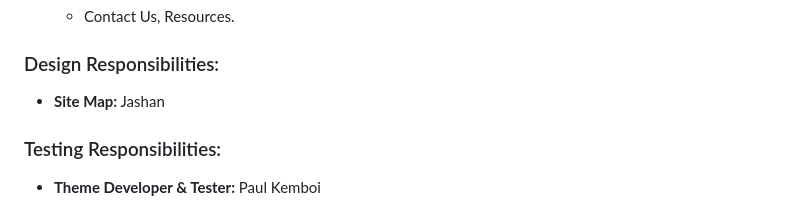
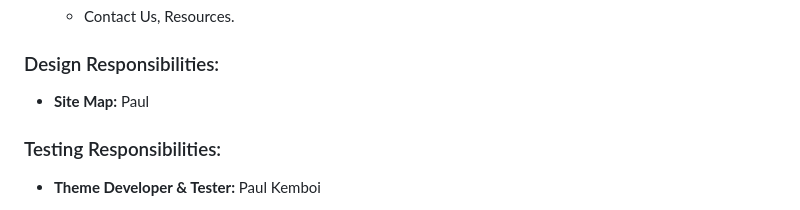
Before and after one commit to CMS2024Team/CMS2024Team, a Markdown page: Deployment.md, the part around the change. Drawn GitHub-style.

```diff
--- a/Deployment.md
+++ b/Deployment.md
@@ -113,7 +113,7 @@ Hurray!!!! You are good to Go.
 ### Design Responsibilities:
 
 
-- **Site Map:** Jashan
+- **Site Map:** Paul
 
 ### Testing Responsibilities:
 
```
